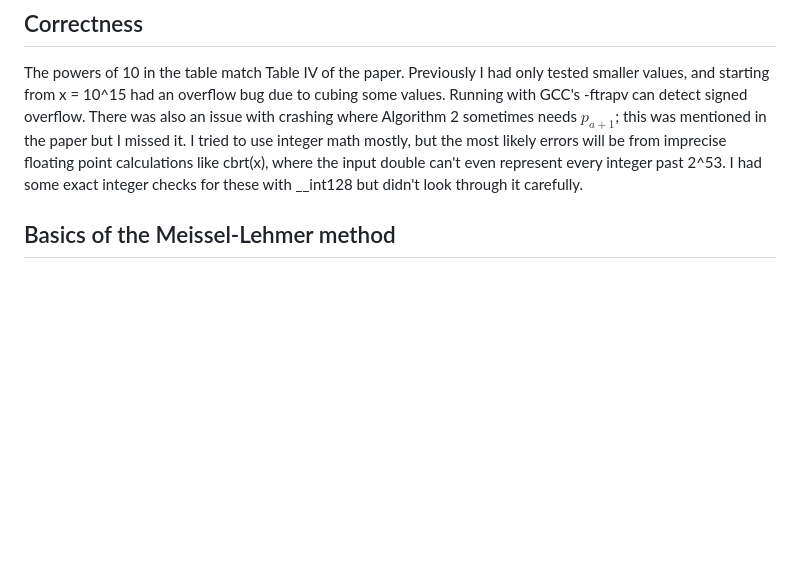
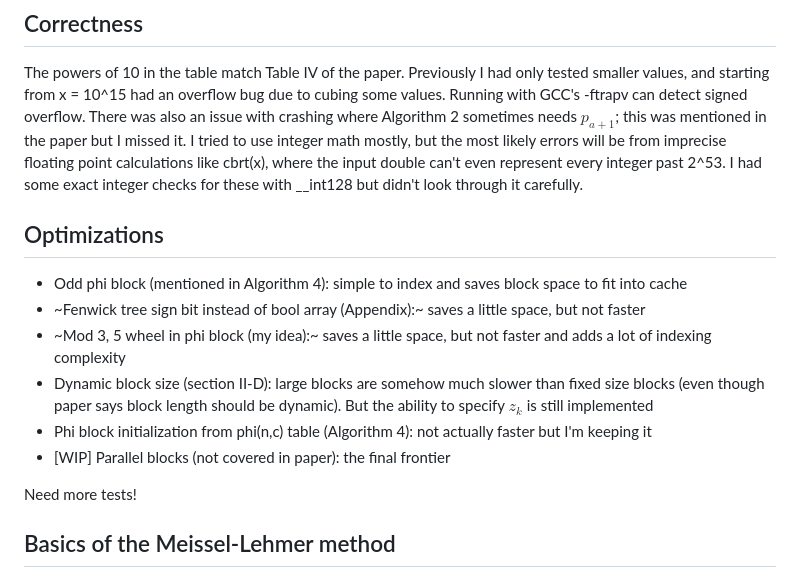
Before and after one commit to jxu/primecount, a Markdown page: README.md, the part around the change. GitHub-like rendering; blank space fills up the shorter version.

Commit message:
Add optimizations section to readme

```diff
--- a/README.md
+++ b/README.md
@@ -26,6 +26,17 @@ The following benchmarks used a block size of 2^20 and default alpha value. Comp
 ## Correctness
 
 The powers of 10 in the table match Table IV of the paper. Previously I had only tested smaller values, and starting from x = 10^15 had an overflow bug due to cubing some values. Running with GCC's -ftrapv can detect signed overflow. There was also an issue with crashing where Algorithm 2 sometimes needs $p_{a+1}$; this was mentioned in the paper but I missed it. I tried to use integer math mostly, but the most likely errors will be from imprecise floating point calculations like cbrt(x), where the input double can't even represent every integer past 2^53. I had some exact integer checks for these with __int128 but didn't look through it carefully.
+
+## Optimizations
+
+- Odd phi block (mentioned in Algorithm 4): simple to index and saves block space to fit into cache
+- ~Fenwick tree sign bit instead of bool array (Appendix):~ saves a little space, but not faster
+- ~Mod 3, 5 wheel in phi block (my idea):~ saves a little space, but not faster and adds a lot of indexing complexity
+- Dynamic block size (section II-D): large blocks are somehow much slower than fixed size blocks (even though paper says block length should be dynamic). But the ability to specify $z_k$ is still implemented
+- Phi block initialization from phi(n,c) table (Algorithm 4): not actually faster but I'm keeping it
+- [WIP] Parallel blocks (not covered in paper): the final frontier
+
+Need more tests!
 
 ## Basics of the Meissel-Lehmer method
 
```
